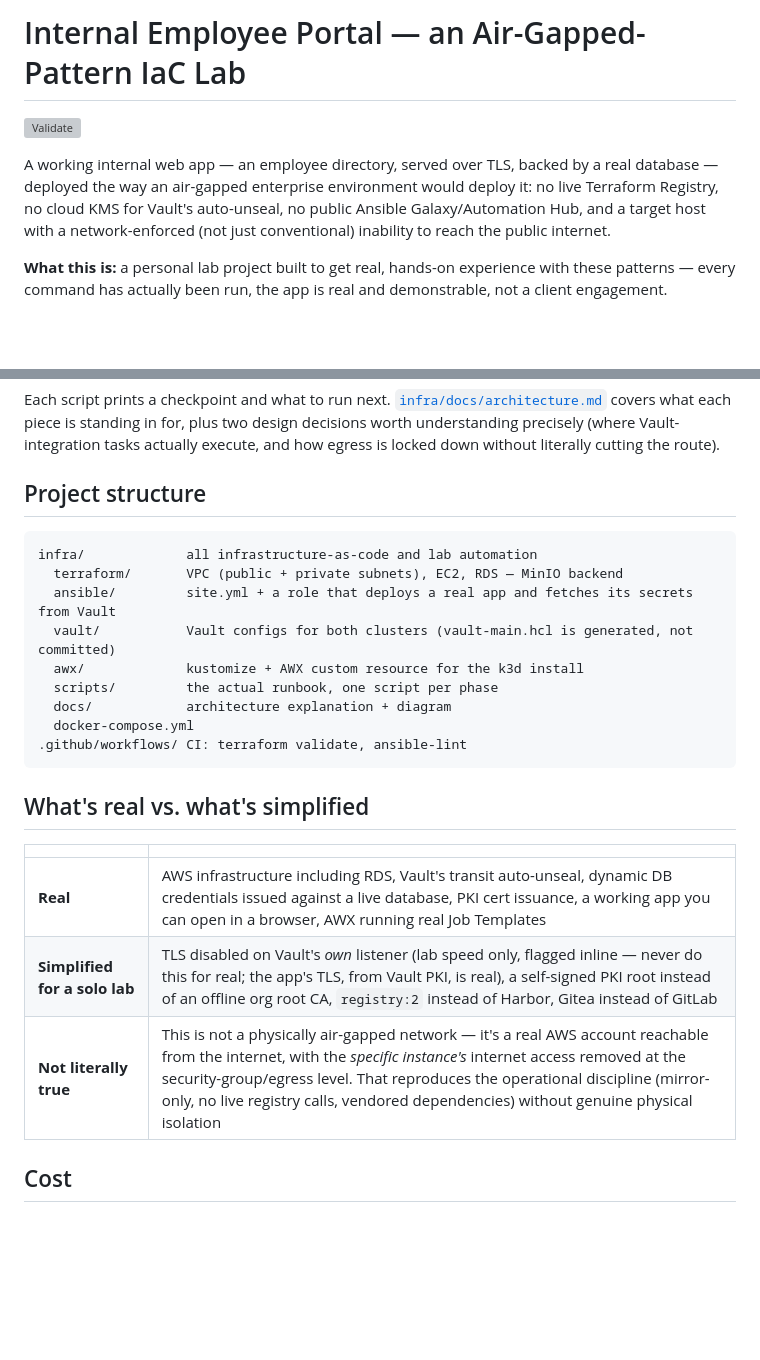
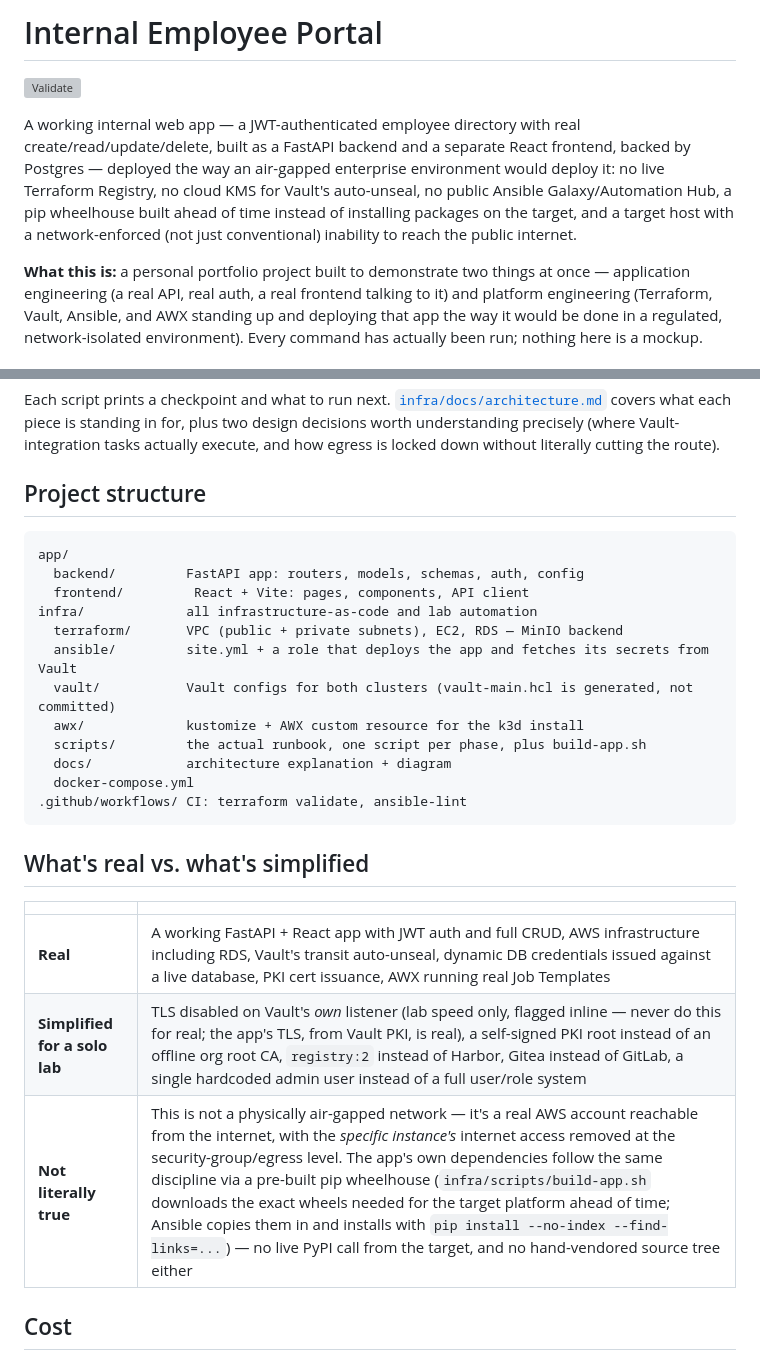
Before and after one commit to Sakar1601/internal-employee-portal, a Markdown page: README.md, 2 parts joined by grey strips. GitHub-like rendering; blank space fills up the shorter version; grey boxes are pictures that could not be loaded.

````diff
--- a/README.md
+++ b/README.md
@@ -1,15 +1,20 @@
-# Internal Employee Portal — an Air-Gapped-Pattern IaC Lab
+# Internal Employee Portal
 
 ![Validate](https://github.com/Sakar1601/internal-employee-portal/actions/workflows/validate.yml/badge.svg)
 
-A working internal web app — an employee directory, served over TLS,
-backed by a real database — deployed the way an air-gapped enterprise
-environment would deploy it: no live Terraform Registry, no cloud KMS for
-Vault's auto-unseal, no public Ansible Galaxy/Automation Hub, and a target
-host with a network-enforced (not just conventional) inability to reach
-the public internet.
+A working internal web app — a JWT-authenticated employee directory with
+real create/read/update/delete, built as a FastAPI backend and a separate
+React frontend, backed by Postgres — deployed the way an air-gapped
+enterprise environment would deploy it: no live Terraform Registry, no
+cloud KMS for Vault's auto-unseal, no public Ansible Galaxy/Automation
+Hub, a pip wheelhouse built ahead of time instead of installing packages
+on the target, and a target host with a network-enforced (not just
+conventional) inability to reach the public internet.
 
-**What this is:** a personal lab project built to get real, hands-on
-experience with these patterns — every command has actually been run, the
-app is real and demonstrable, not a client engagement.
+**What this is:** a personal portfolio project built to demonstrate two
+things at once — application engineering (a real API, real auth, a real
+frontend talking to it) and platform engineering (Terraform, Vault,
+Ansible, and AWX standing up and deploying that app the way it would be
+done in a regulated, network-isolated environment). Every command has
+actually been run; nothing here is a mockup.
 
@@ -68,12 +132,15 @@ down without literally cutting the route).
 ## Project structure
 
 ```
+app/
+  backend/         FastAPI app: routers, models, schemas, auth, config
+  frontend/         React + Vite: pages, components, API client
 infra/             all infrastructure-as-code and lab automation
   terraform/       VPC (public + private subnets), EC2, RDS — MinIO backend
-  ansible/         site.yml + a role that deploys a real app and fetches its secrets from Vault
+  ansible/         site.yml + a role that deploys the app and fetches its secrets from Vault
   vault/           Vault configs for both clusters (vault-main.hcl is generated, not committed)
   awx/             kustomize + AWX custom resource for the k3d install
-  scripts/         the actual runbook, one script per phase
+  scripts/         the actual runbook, one script per phase, plus build-app.sh
   docs/            architecture explanation + diagram
   docker-compose.yml
 .github/workflows/ CI: terraform validate, ansible-lint
@@ -83,9 +150,9 @@ infra/             all infrastructure-as-code and lab automation
 
 | | |
 |---|---|
-| **Real** | AWS infrastructure including RDS, Vault's transit auto-unseal, dynamic DB credentials issued against a live database, PKI cert issuance, a working app you can open in a browser, AWX running real Job Templates |
-| **Simplified for a solo lab** | TLS disabled on Vault's *own* listener (lab speed only, flagged inline — never do this for real; the app's TLS, from Vault PKI, is real), a self-signed PKI root instead of an offline org root CA, `registry:2` instead of Harbor, Gitea instead of GitLab |
-| **Not literally true** | This is not a physically air-gapped network — it's a real AWS account reachable from the internet, with the *specific instance's* internet access removed at the security-group/egress level. That reproduces the operational discipline (mirror-only, no live registry calls, vendored dependencies) without genuine physical isolation |
+| **Real** | A working FastAPI + React app with JWT auth and full CRUD, AWS infrastructure including RDS, Vault's transit auto-unseal, dynamic DB credentials issued against a live database, PKI cert issuance, AWX running real Job Templates |
+| **Simplified for a solo lab** | TLS disabled on Vault's *own* listener (lab speed only, flagged inline — never do this for real; the app's TLS, from Vault PKI, is real), a self-signed PKI root instead of an offline org root CA, `registry:2` instead of Harbor, Gitea instead of GitLab, a single hardcoded admin user instead of a full user/role system |
+| **Not literally true** | This is not a physically air-gapped network — it's a real AWS account reachable from the internet, with the *specific instance's* internet access removed at the security-group/egress level. The app's own dependencies follow the same discipline via a pre-built pip wheelhouse (`infra/scripts/build-app.sh` downloads the exact wheels needed for the target platform ahead of time; Ansible copies them in and installs with `pip install --no-index --find-links=...`) — no live PyPI call from the target, and no hand-vendored source tree either |
 
 ## Cost
 
````
Also changed, not shown: other parts of README.md (+79 -20 lines).
